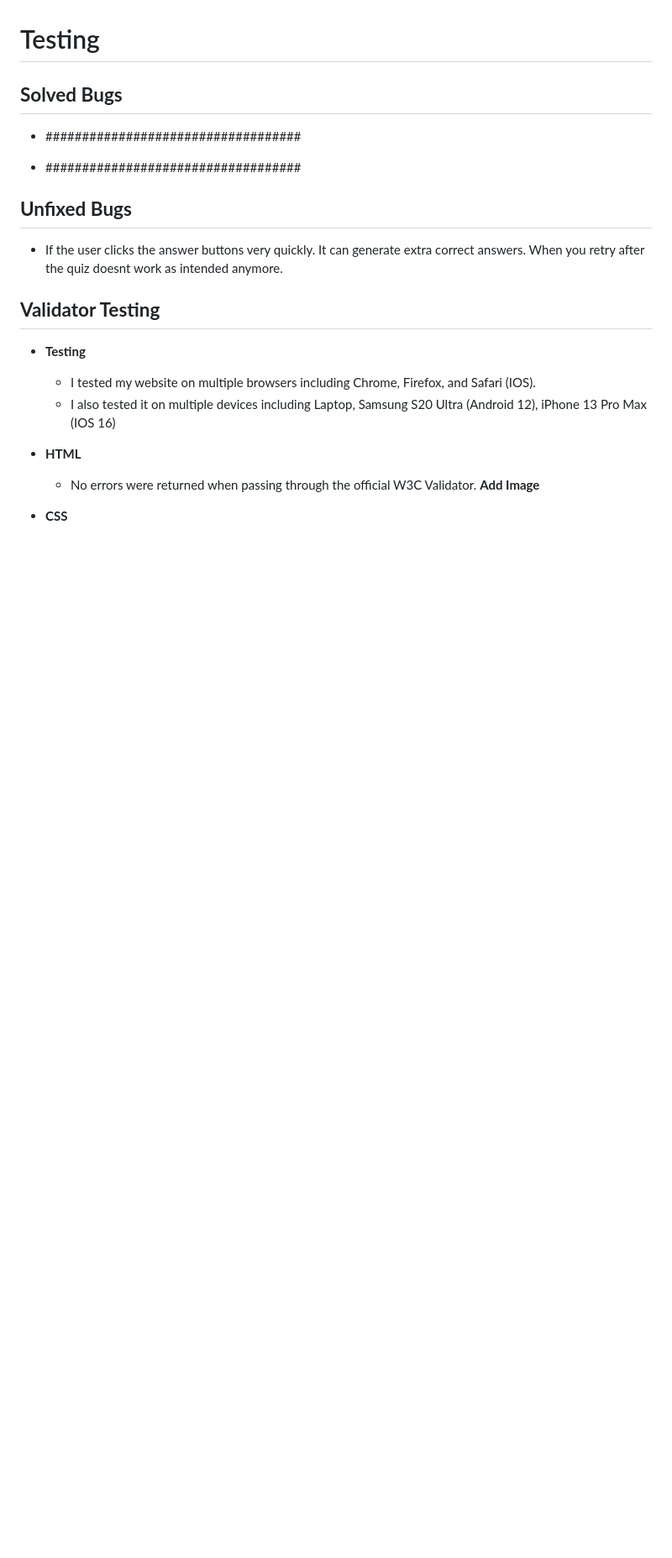
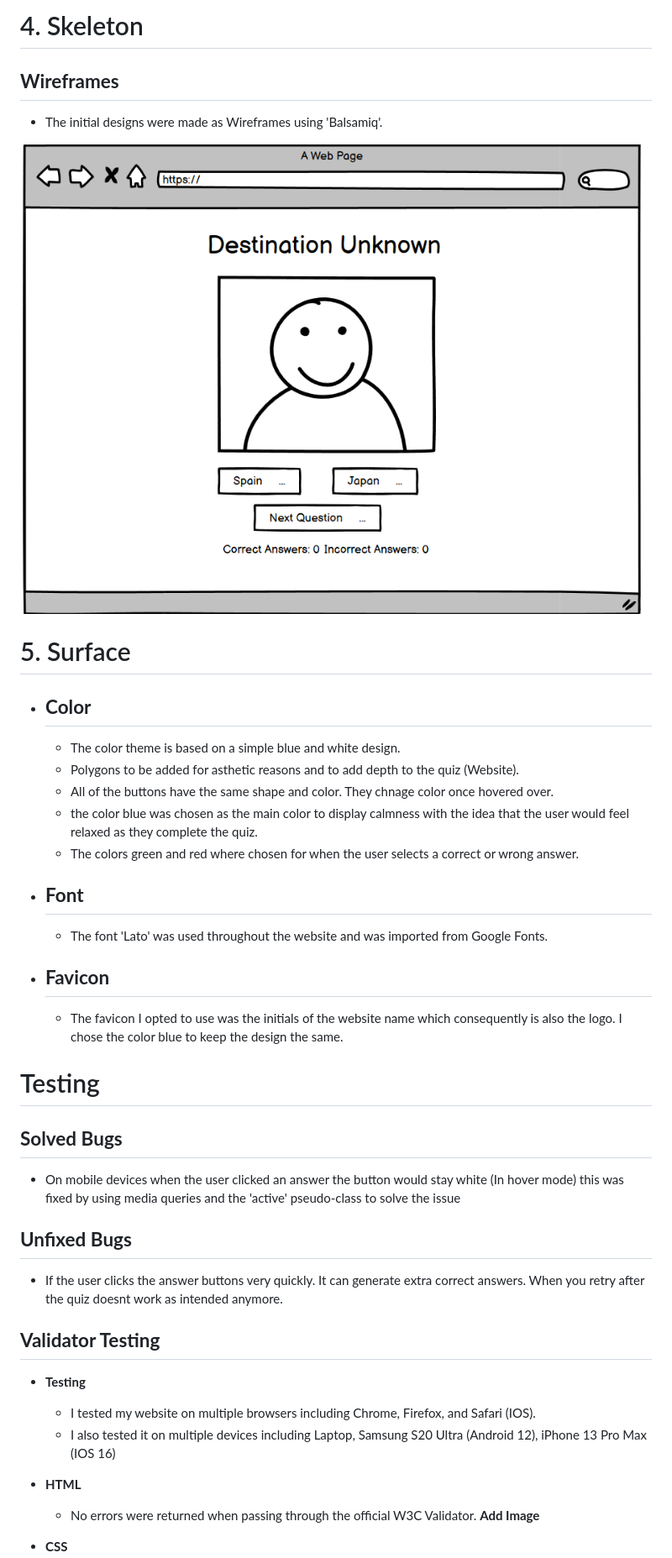
Before and after one commit to rinalds98/destination-unknown, a Markdown page: README.md, the part around the change printed below. Shown: that part at 84% size. Drawn GitHub-style; pictures changed too: assets/images/wireframe.png (added); blank space fills up the shorter version.

Commit message:
Add information to README file and modify css

```diff
--- a/README.md
+++ b/README.md
@@ -38,11 +54,28 @@ User Experience
+# 4. Skeleton
+## **Wireframes**
+- The initial designs were made as Wireframes using 'Balsamiq'.
+
+![Balsamiq Wireframes](assets/images/wireframe.png)
+
+
+# 5. Surface
+ - ## **Color**
+    - The color theme is based on a simple blue and white design.
+    - Polygons to be added for asthetic reasons and to add depth to the quiz (Website).
+    - All of the buttons have the same shape and color. They chnage color once hovered over.
+    - the color blue was chosen as the main color to display calmness with the idea that the user would feel relaxed as they complete the quiz.
+    - The colors green and red where chosen for when the user selects a correct or wrong answer.
+
+ - ## **Font**
+    - The font 'Lato' was used throughout the website and was imported from Google Fonts.
+ - ## **Favicon**
+    - The favicon I opted to use was the initials of the website name which consequently is also the logo. I chose the color blue to keep the design the same.
 
 Testing
 =
 
 ## **Solved Bugs**
-- ###################################
-
-- ###################################
+- On mobile devices when the user clicked an answer the button would stay white (In hover mode) this was fixed by using media queries and the 'active' pseudo-class to solve the issue
 
 ## **Unfixed Bugs**
 - If the user clicks the answer buttons very quickly. It can generate extra correct answers. When you retry after the quiz doesnt work as intended anymore.
```
Also changed, not shown: other parts of README.md (+16 -0 lines), 1 other file.
